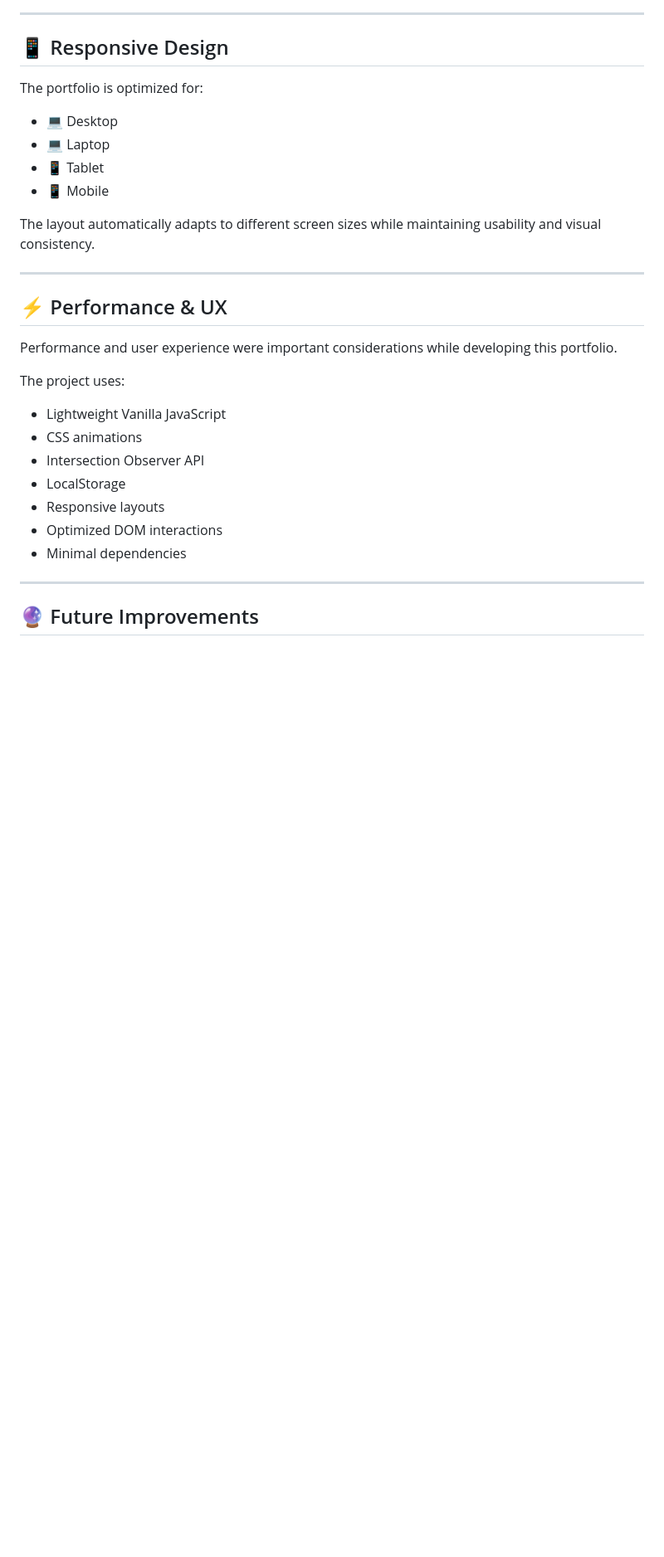
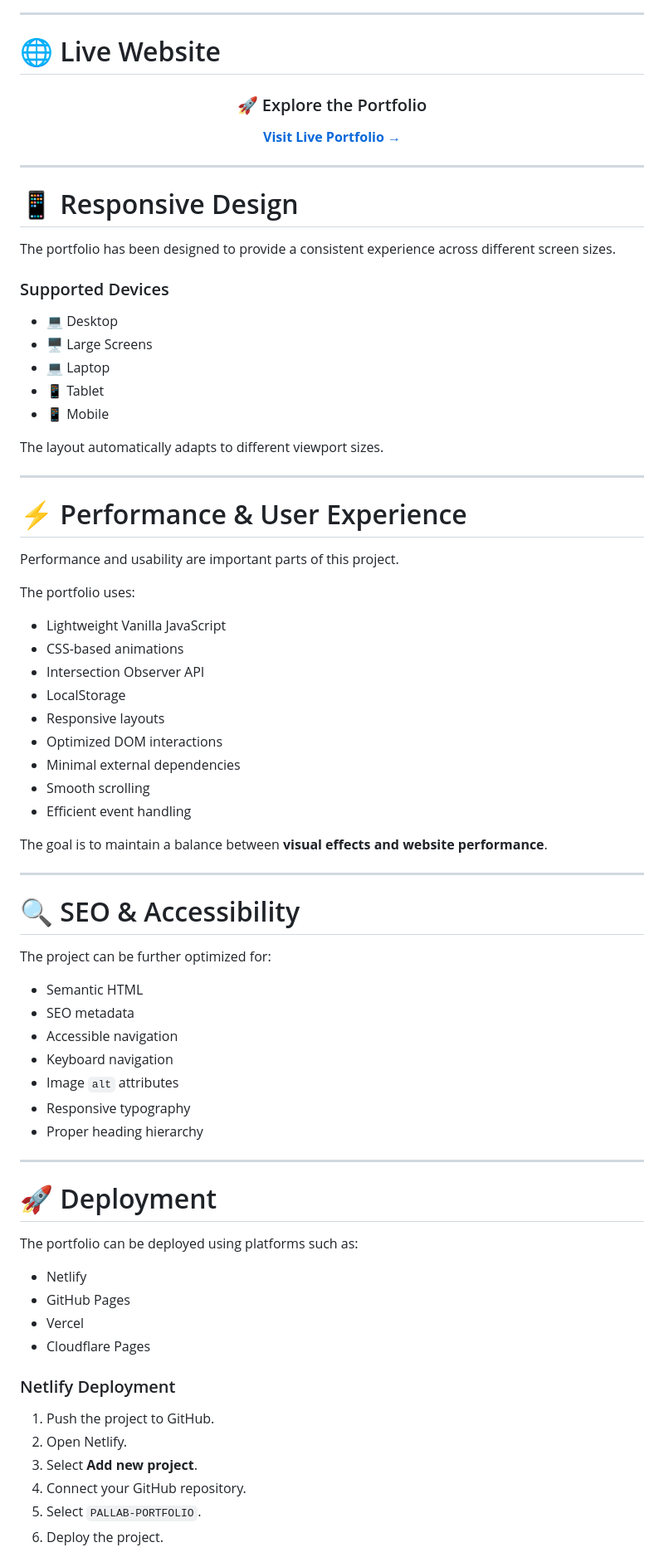
Before and after one commit to PALLAB2005/PALLAB-PORTFOLIO, a Markdown page: README.md, the part around one of its changes. Shown at 83% size. Rendered like a GitHub page; blank space fills up the shorter version.

```diff
--- a/README.md
+++ b/README.md
@@ -228,33 +292,83 @@ to customize:
 
 ---
 
-## 📱 Responsive Design
+# 🌐 Live Website
 
-The portfolio is optimized for:
+<div align="center">
+
+### 🚀 Explore the Portfolio
+
+[**Visit Live Portfolio →**](https://silver-pothos-bdbfe5.netlify.app/)
+
+</div>
+
+---
+
+# 📱 Responsive Design
+
+The portfolio has been designed to provide a consistent experience across different screen sizes.
+
+### Supported Devices
 
 * 💻 Desktop
+* 🖥️ Large Screens
 * 💻 Laptop
 * 📱 Tablet
 * 📱 Mobile
 
-The layout automatically adapts to different screen sizes while maintaining usability and visual consistency.
+The layout automatically adapts to different viewport sizes.
 
 ---
 
-## ⚡ Performance & UX
+# ⚡ Performance & User Experience
 
-Performance and user experience were important considerations while developing this portfolio.
+Performance and usability are important parts of this project.
 
-The project uses:
+The portfolio uses:
 
 * Lightweight Vanilla JavaScript
-* CSS animations
+* CSS-based animations
 * Intersection Observer API
 * LocalStorage
 * Responsive layouts
 * Optimized DOM interactions
-* Minimal dependencies
+* Minimal external dependencies
+* Smooth scrolling
+* Efficient event handling
+
+The goal is to maintain a balance between **visual effects and website performance**.
 
 ---
 
-## 🔮 Future Improvements
+# 🔍 SEO & Accessibility
+
+The project can be further optimized for:
+
+* Semantic HTML
+* SEO metadata
+* Accessible navigation
+* Keyboard navigation
+* Image `alt` attributes
+* Responsive typography
+* Proper heading hierarchy
+
+---
+
+# 🚀 Deployment
+
+The portfolio can be deployed using platforms such as:
+
+* Netlify
+* GitHub Pages
+* Vercel
+* Cloudflare Pages
+
+### Netlify Deployment
+
+1. Push the project to GitHub.
+2. Open Netlify.
+3. Select **Add new project**.
+4. Connect your GitHub repository.
+5. Select `PALLAB-PORTFOLIO`.
+6. Deploy the project.
+
```
Also changed, not shown: other parts of README.md (+238 -127 lines).
